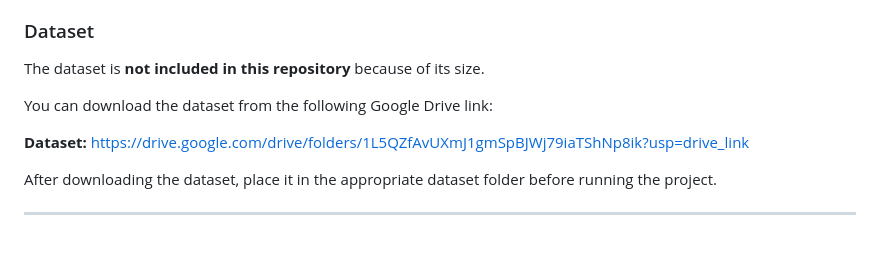
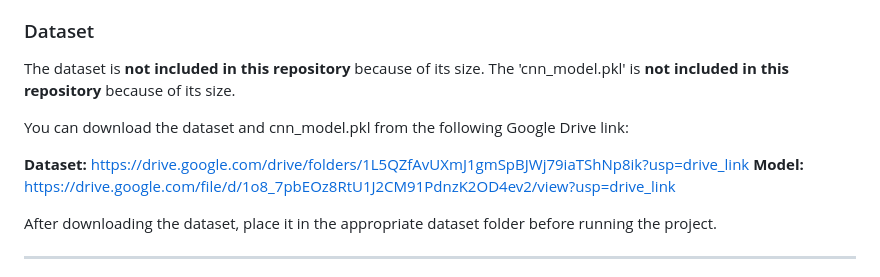
Before and after one commit to asad673-creator/Cat-or-Dog-CNN-Classification, a Markdown page: README.md, the part around the change. Drawn GitHub-style; blank space fills up the shorter version.

Commit message:
Add link for cnn_model.pkl in README
Updated README to include link for cnn_model.pkl.

```diff
--- a/README.md
+++ b/README.md
@@ -59,10 +59,12 @@ The project includes image preprocessing, resizing, CNN model training, and imag
 ### Dataset
 
 The dataset is **not included in this repository** because of its size.
+The 'cnn_model.pkl' is **not included in this repository** because of its size.
 
-You can download the dataset from the following Google Drive link:
+You can download the dataset and cnn_model.pkl from the following Google Drive link:
 
 **Dataset:** https://drive.google.com/drive/folders/1L5QZfAvUXmJ1gmSpBJWj79iaTShNp8ik?usp=drive_link
+**Model:** https://drive.google.com/file/d/1o8_7pbEOz8RtU1J2CM91PdnzK2OD4ev2/view?usp=drive_link
 
 After downloading the dataset, place it in the appropriate dataset folder before running the project.
 
```
